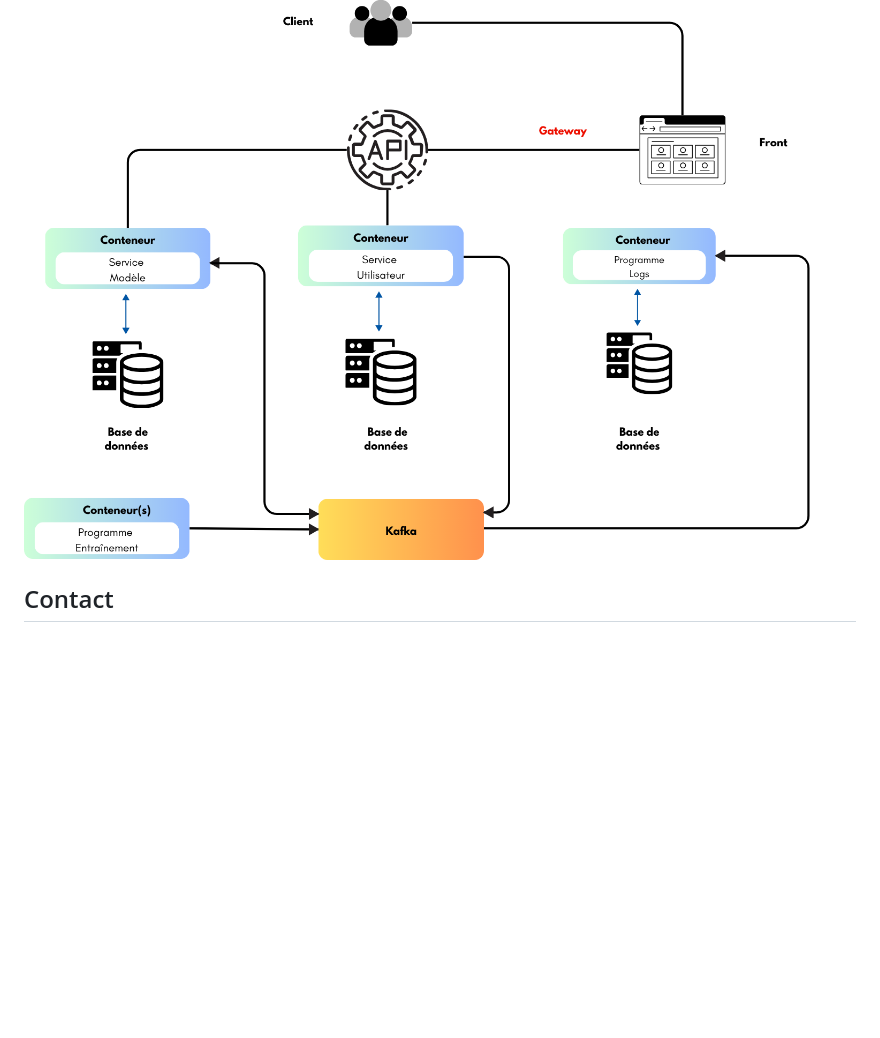
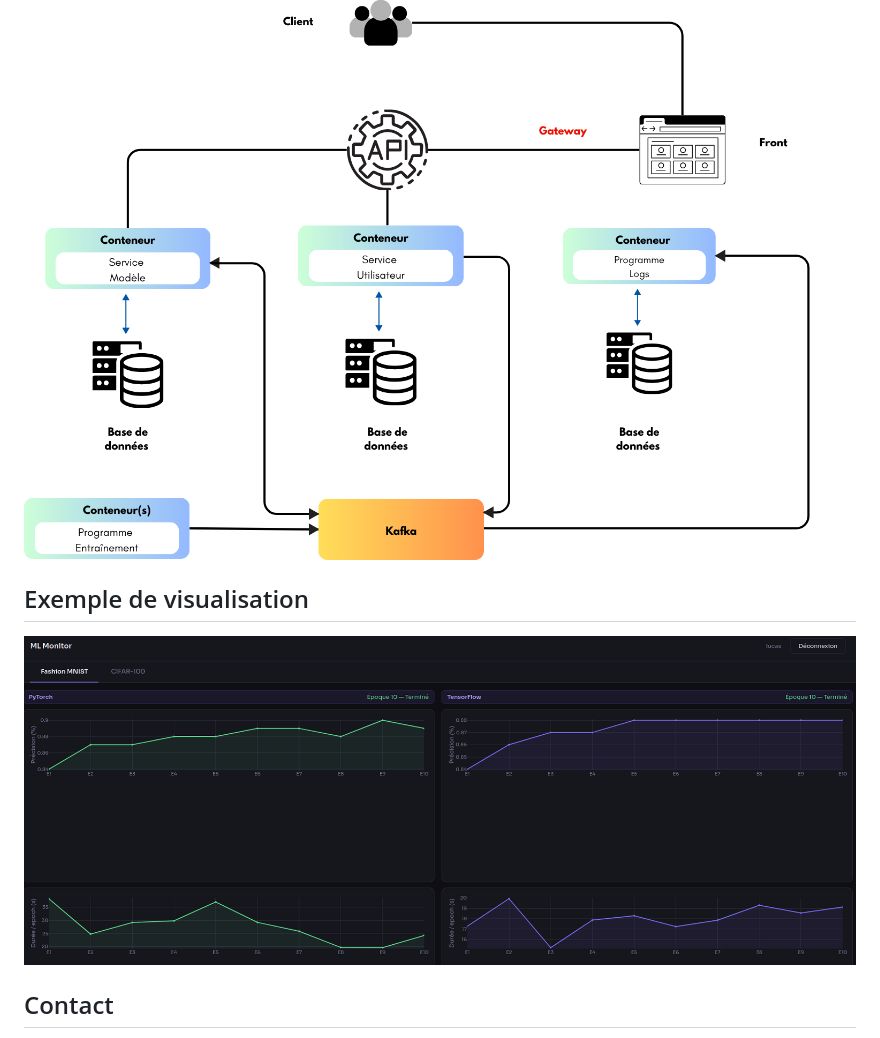
Before and after one commit to lategardener/machine_learning_monitoring, a Markdown page: README.md, the part around the change. Rendered like a GitHub page; pictures changed too: exemple.png (added); blank space fills up the shorter version.

Commit message:
chore: ajout d'une visualisation du dashbord

```diff
--- a/README.md
+++ b/README.md
@@ -40,6 +40,11 @@ L'application est accessible sur `http://localhost:5000`.
 
 ![Architecture](architecture.png)
 
+
+## Exemple de visualisation
+
+![Architecture](exemple.png)
+
 ## Contact
 
 - Marc DJOLE — djolemarc@cy-tech.fr
```
